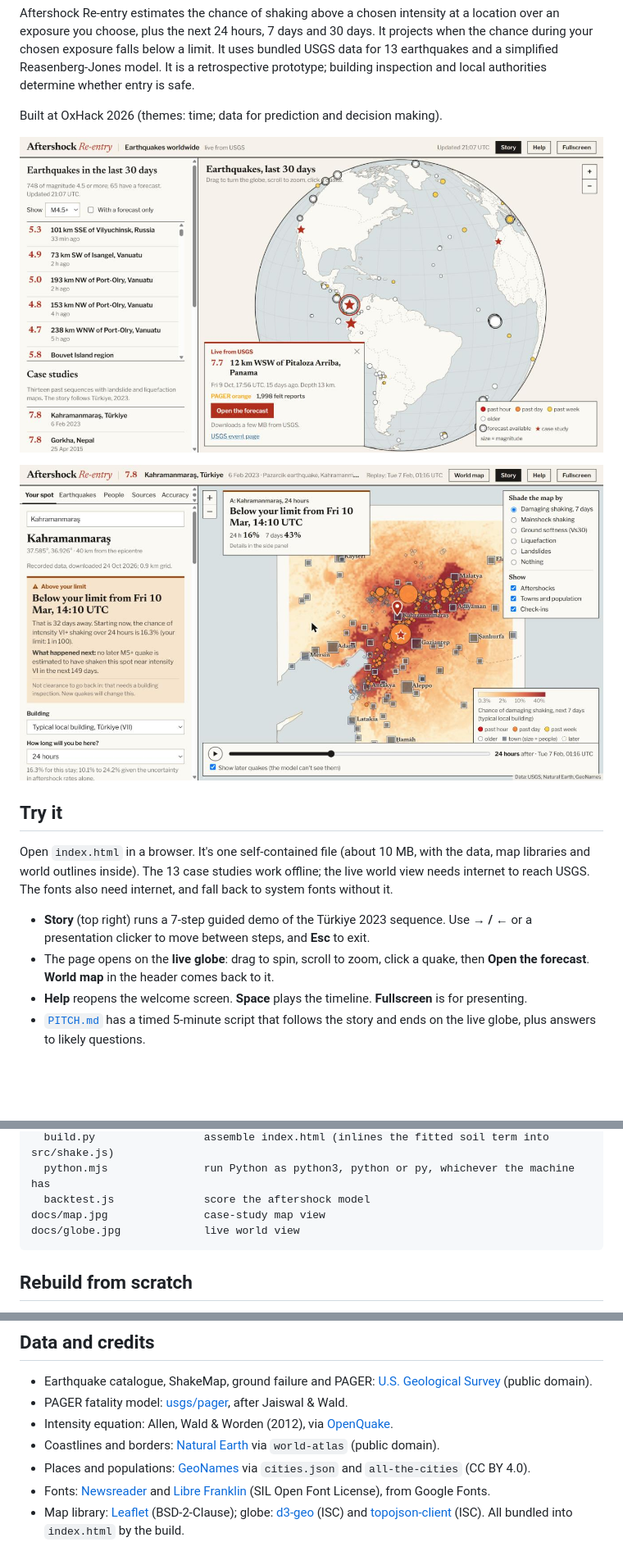
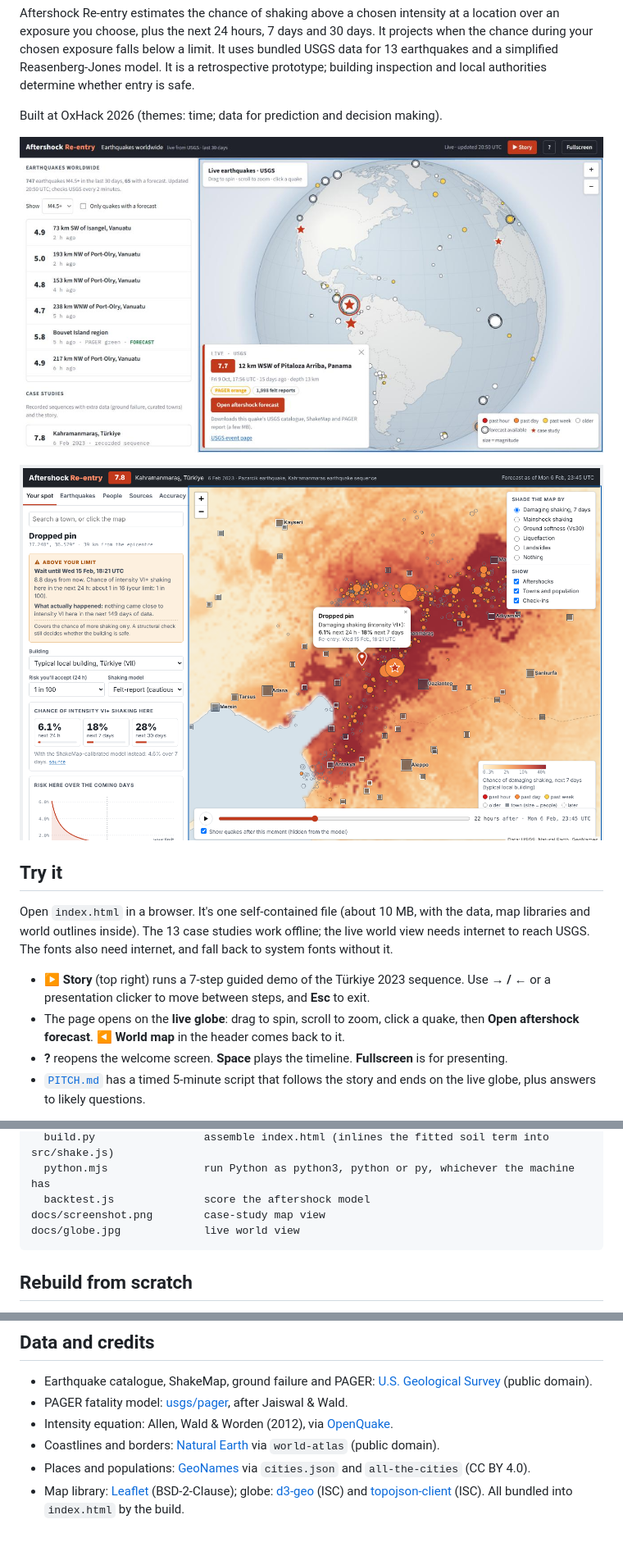
Before and after one commit to siansation/Afterquake, a Markdown page: README.md, 3 parts joined by grey strips. Shown at 82% size. Rendered like a GitHub page; pictures changed too: docs/globe.jpg, docs/map.jpg (deleted), docs/screenshot.png (added); blank space fills up the shorter version.

````diff
--- a/README.md
+++ b/README.md
@@ -8,15 +8,15 @@ Built at OxHack 2026 (themes: time; data for prediction and decision making).
 
 ![Live globe of USGS earthquakes from the last 30 days](docs/globe.jpg)
 
-![Map view of the 2023 Kahramanmaraş sequence](docs/map.jpg)
+![Map view of the 2023 Kahramanmaraş sequence](docs/screenshot.png)
 
 ## Try it
 
 Open `index.html` in a browser. It's one self-contained file (about 10 MB, with the data, map libraries and world outlines inside). The 13 case studies work offline; the live world view needs internet to reach USGS. The fonts also need internet, and fall back to system fonts without it.
 
-- **Story** (top right) runs a 7-step guided demo of the Türkiye 2023 sequence. Use **→ / ←** or a presentation clicker to move between steps, and **Esc** to exit.
-- The page opens on the **live globe**: drag to spin, scroll to zoom, click a quake, then **Open the forecast**. **World map** in the header comes back to it.
-- **Help** reopens the welcome screen. **Space** plays the timeline. **Fullscreen** is for presenting.
+- **▶ Story** (top right) runs a 7-step guided demo of the Türkiye 2023 sequence. Use **→ / ←** or a presentation clicker to move between steps, and **Esc** to exit.
+- The page opens on the **live globe**: drag to spin, scroll to zoom, click a quake, then **Open aftershock forecast**. **◀ World map** in the header comes back to it.
+- **?** reopens the welcome screen. **Space** plays the timeline. **Fullscreen** is for presenting.
 - [`PITCH.md`](PITCH.md) has a timed 5-minute script that follows the story and ends on the live globe, plus answers to likely questions.
 
 To host it, push this repo to GitHub, go to **Settings → Pages**, choose **Deploy from a branch**, pick `main` and `/ (root)`, and the app will be served at `https://<your-username>.github.io/aftershock-reentry/`.
@@ -106,7 +106,7 @@ scripts/
   build.py                 assemble index.html (inlines the fitted soil term into src/shake.js)
   python.mjs               run Python as python3, python or py, whichever the machine has
   backtest.js              score the aftershock model
-docs/map.jpg               case-study map view
+docs/screenshot.png        case-study map view
 docs/globe.jpg             live world view
 ```
 
@@ -145,5 +145,4 @@ To rebuild only the page after editing `src/`, run `npm install` and then `npm r
 - Intensity equation: Allen, Wald & Worden (2012), via [OpenQuake](https://github.com/gem/oq-engine).
 - Coastlines and borders: [Natural Earth](https://www.naturalearthdata.com) via `world-atlas` (public domain).
 - Places and populations: [GeoNames](https://www.geonames.org) via `cities.json` and `all-the-cities` (CC BY 4.0).
-- Fonts: [Newsreader](https://fonts.google.com/specimen/Newsreader) and [Libre Franklin](https://fonts.google.com/specimen/Libre+Franklin) (SIL Open Font License), from Google Fonts.
 - Map library: [Leaflet](https://leafletjs.com) (BSD-2-Clause); globe: [d3-geo](https://d3js.org/d3-geo) (ISC) and [topojson-client](https://github.com/topojson/topojson-client) (ISC). All bundled into `index.html` by the build.
````
Also changed, not shown: PITCH.md (+3 -3 lines), 3 other files.
